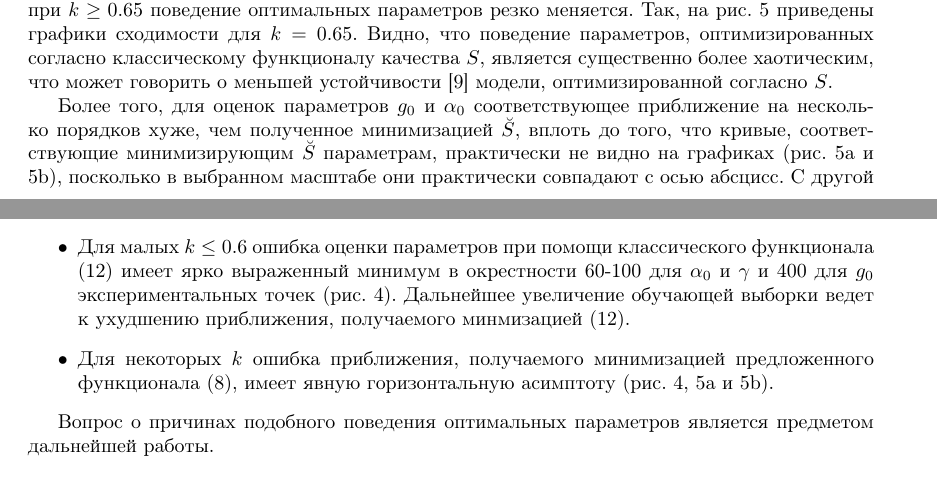
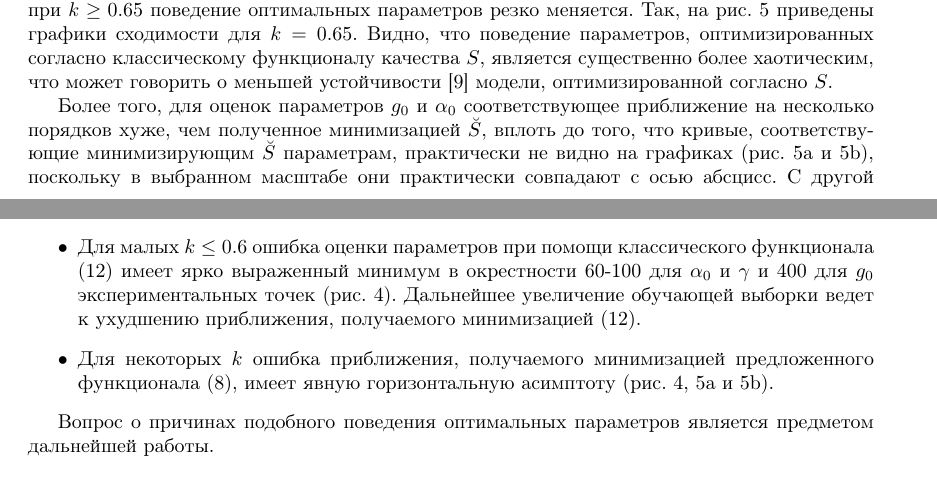
Before and after one commit to 0xd34df00d/RefractOptics, a LaTeX paper (doc/Rudoy2014LevMar.tex): two parts of pages 9 and 10 of 11, joined at a grey line, cut so that both start at the same text. Compiled offline with pdfLaTeX.

Commit message:
[2014LevMar] Spelling fixes.

```diff
--- a/doc/Rudoy2014LevMar.tex
+++ b/doc/Rudoy2014LevMar.tex
@@ -729,7 +729,7 @@ $k \in \{ 0.2, 0.25, \dots, 1 \}$.
 приближение на несколько порядков хуже, чем полученное минимизацией $\breve{S}$,
 вплоть до того, что кривые, соответствующие минимизирующим $\breve{S}$ параметрам,
 практически не видно на графиках (рис. \ref{fig:comparison_0.65_g0} и
-\ref{fig:comparison_0.65_alpha0}), посколько в выбранном масштабе они
+\ref{fig:comparison_0.65_alpha0}), поскольку в выбранном масштабе они
 практически совпадают с осью абсцисс. С другой стороны, важно отметить, что оценка
 параметра $\gamma$, полученная минимизацией $S$, является несколько лучшей для
 $k = 0.65$ (для $k = 0.7$ график выглядит аналогично), но минимизация $\breve{S}$
@@ -748,7 +748,7 @@ $k = 0.65$ (для $k = 0.7$ график выглядит аналогично)
 	для $\alpha_0$ и $\gamma$ и 400 для $g_0$ экспериментальных точек
 	(рис. \ref{fig:comparison_0.2}).
 	Дальнейшее увеличение обучающей выборки ведет к ухудшению приближения, получаемого
-	минмизацией \eqref{eq:s_classic}.
+	минимизацией \eqref{eq:s_classic}.
   \item Для некоторых $k$ ошибка приближения, получаемого минимизацией предложенного
 	функционала \eqref{eq:s}, имеет явную горизонтальную асимптоту (рис. \ref{fig:comparison_0.2},
 	\ref{fig:comparison_0.65_g0} и \ref{fig:comparison_0.65_alpha0}).
```
Also changed, not shown: doc/Rudoy2014LevMar.tex (4 more changed lines).
